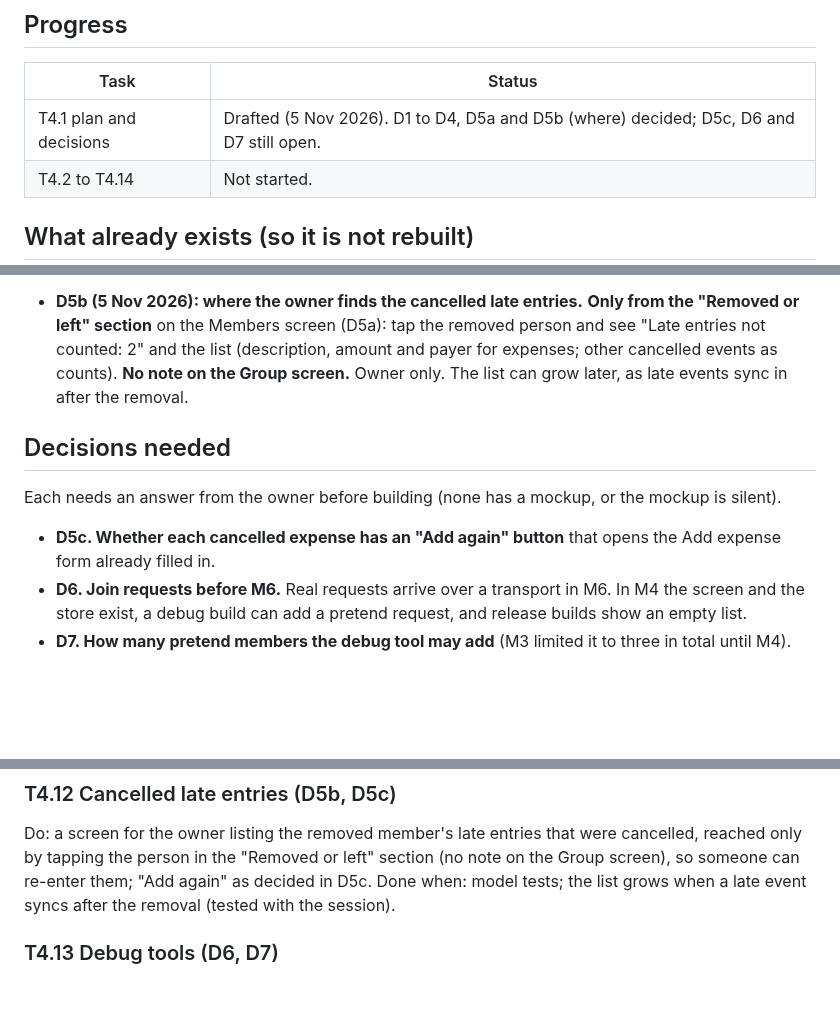
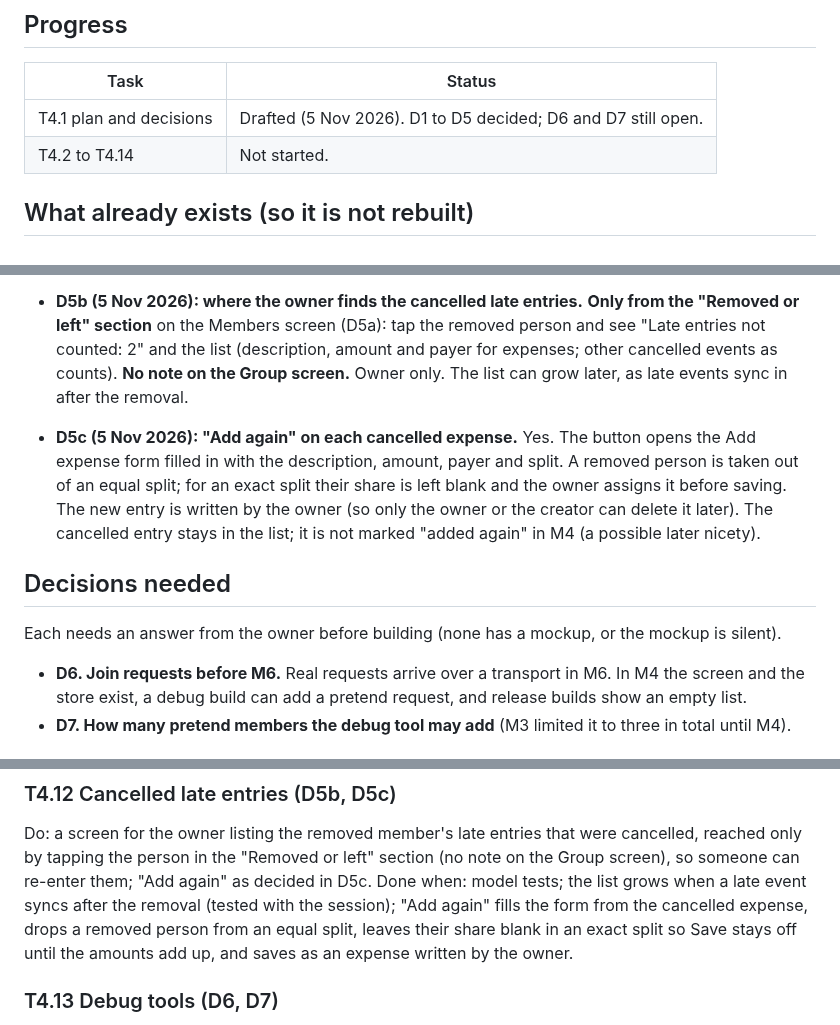
Before and after one commit to ownspace-in/owntally, a Markdown page: docs/tasks/M4-membership.md, 3 parts joined by grey strips. Drawn GitHub-style; blank space fills up the shorter version.

Commit message:
M4 plan: D5c decided (an Add again button on each cancelled expense)
Co-Authored-By: Claude Sonnet 5.5 <noreply@anthropic.com>

```diff
--- a/docs/tasks/M4-membership.md
+++ b/docs/tasks/M4-membership.md
@@ -10,7 +10,7 @@ Goal (BUILD_PLAN): members, owner, admins, join requests, approve or decline, re
 
 | Task | Status |
 |---|---|
-| T4.1 plan and decisions | Drafted (5 Nov 2026). D1 to D4, D5a and D5b (where) decided; D5c, D6 and D7 still open. |
+| T4.1 plan and decisions | Drafted (5 Nov 2026). D1 to D5 decided; D6 and D7 still open. |
 | T4.2 to T4.14 | Not started. |
 
 ## What already exists (so it is not rebuilt)
@@ -59,11 +59,12 @@ So M4 is mostly the data-layer operations, a small local store for join requests
 
 - **D5b (5 Nov 2026): where the owner finds the cancelled late entries.** **Only from the "Removed or left" section** on the Members screen (D5a): tap the removed person and see "Late entries not counted: 2" and the list (description, amount and payer for expenses; other cancelled events as counts). **No note on the Group screen.** Owner only. The list can grow later, as late events sync in after the removal.
 
+- **D5c (5 Nov 2026): "Add again" on each cancelled expense.** Yes. The button opens the Add expense form filled in with the description, amount, payer and split. A removed person is taken out of an equal split; for an exact split their share is left blank and the owner assigns it before saving. The new entry is written by the owner (so only the owner or the creator can delete it later). The cancelled entry stays in the list; it is not marked "added again" in M4 (a possible later nicety).
+
 ## Decisions needed
 
 Each needs an answer from the owner before building (none has a mockup, or the mockup is silent).
 
-- **D5c. Whether each cancelled expense has an "Add again" button** that opens the Add expense form already filled in.
 - **D6. Join requests before M6.** Real requests arrive over a transport in M6. In M4 the screen and the store exist, a debug build can add a pretend request, and release builds show an empty list.
 - **D7. How many pretend members the debug tool may add** (M3 limited it to three in total until M4).
 
@@ -114,7 +115,7 @@ Done when: tests: after a leave the owner's session writes the rotation once and
 
 ### T4.12 Cancelled late entries (D5b, D5c)
 Do: a screen for the owner listing the removed member's late entries that were cancelled, reached only by tapping the person in the "Removed or left" section (no note on the Group screen), so someone can re-enter them; "Add again" as decided in D5c.
-Done when: model tests; the list grows when a late event syncs after the removal (tested with the session).
+Done when: model tests; the list grows when a late event syncs after the removal (tested with the session); "Add again" fills the form from the cancelled expense, drops a removed person from an equal split, leaves their share blank in an exact split so Save stays off until the amounts add up, and saves as an expense written by the owner.
 
 ### T4.13 Debug tools (D6, D7)
 Do: debug builds only: add a pretend join request, and act as a pretend member (accept an ownership offer, write an event), so every screen above can be tried before M6. Release builds contain none of it.
```
